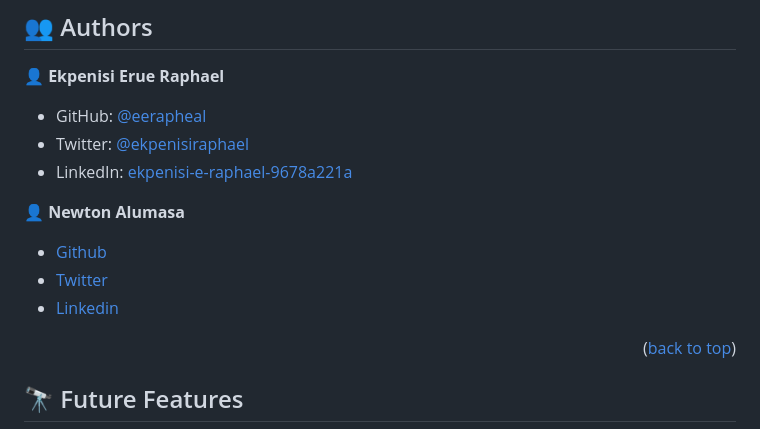
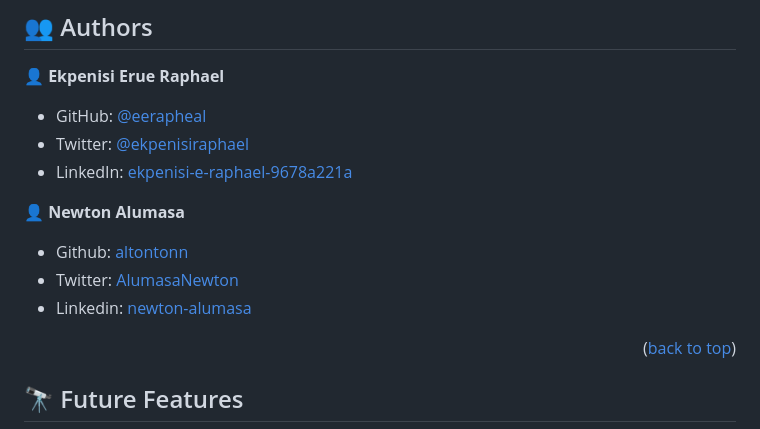
Before and after one commit to altontonn/Recipe-app, a Markdown page: README.md, the part around the change. Rendered like a GitHub page.

Commit message:
Rename the author Newton section

```diff
--- a/README.md
+++ b/README.md
@@ -103,9 +103,9 @@ To run the project, run `ruby <filename>` in your terminal
 
 👤 **Newton Alumasa**
 
-- [Github](https://github.com/altontonn/)
-- [Twitter](https://twitter.com/AlumasaNewton)
-- [Linkedin](https://www.linkedin.com/in/newton-alumasa/)
+- Github: [altontonn](https://github.com/altontonn/)
+- Twitter: [AlumasaNewton](https://twitter.com/AlumasaNewton)
+- Linkedin: [newton-alumasa](https://www.linkedin.com/in/newton-alumasa/)
 
 
 <p align="right">(<a href="#readme-top">back to top</a>)</p>
```
